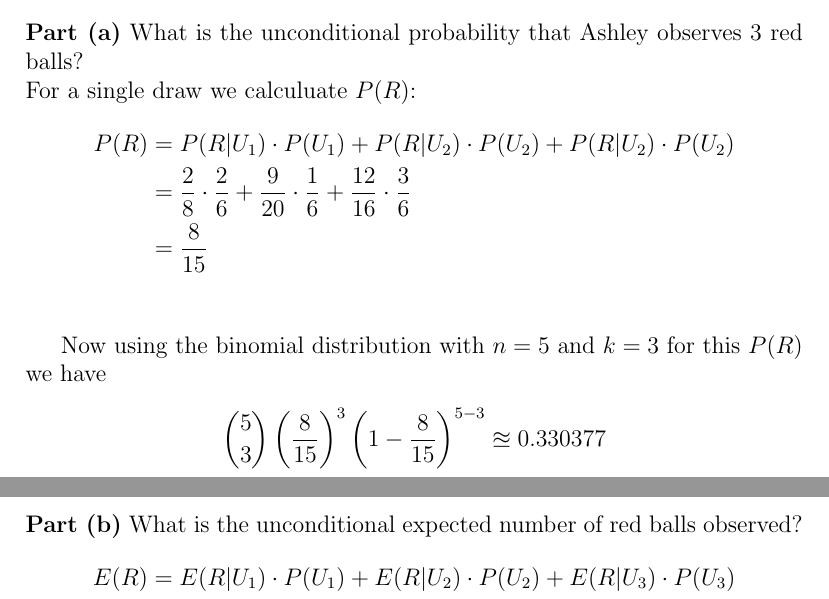
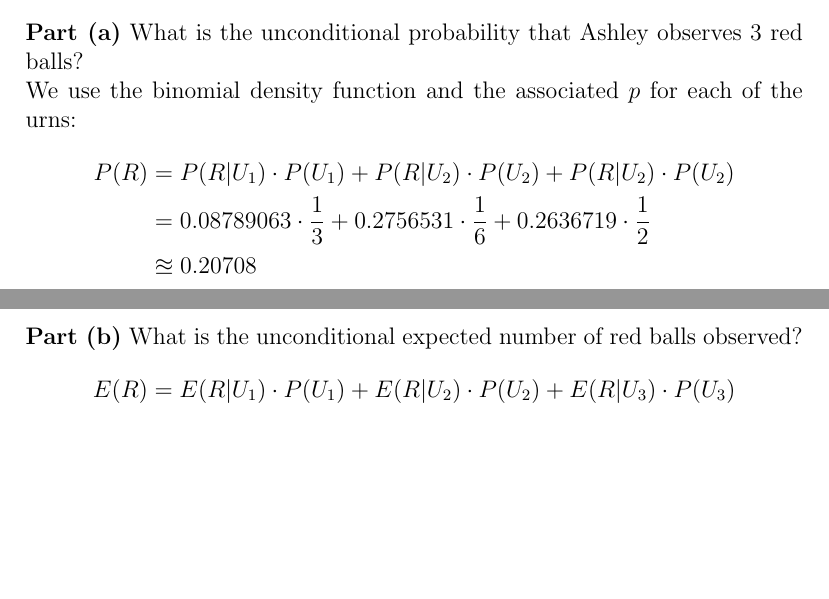
Before and after one commit to anhnguyendepocen/BayesianInference-1, a LaTeX problem sheet (Homework 03 -- Mixture Distributions (David Shaub).tex): two parts of pages 2 and 3 of 21, joined at a grey line, cut so that both start at the same text, the shorter picture padded with empty space. Compiled offline with pdfLaTeX.

Commit message:
p1a correction

```diff
--- a/Homework 03 -- Mixture Distributions (David Shaub).tex
+++ b/Homework 03 -- Mixture Distributions (David Shaub).tex
@@ -61,16 +61,11 @@ Ashley draws 5 balls from the selected urn with replacement. The experimental ou
 \subsection*{Problem Solution}
 \noindent
 {\bf Part (a)}\ What is the unconditional probability that Ashley observes 3 red balls?\\
-For a single draw we calculuate $P(R)$:
+We use the binomial density function and the associated $p$ for each of the urns:
 \begin{align*}
 P(R) &= P(R|U_1)\cdot P(U_1) + P(R|U_2)\cdot P(U_2) + P(R|U_2)\cdot P(U_2)\\
-&= \frac{2}{8}\cdot\frac{2}{6} + \frac{9}{20}\cdot\frac{1}{6} + \frac{12}{16}\cdot\frac{3}{6}\\
-&= \frac{8}{15}\\
-\end{align*}
-
-Now using the binomial distribution with $n=5$ and $k=3$ for this $P(R)$ we have
-\begin{align*}
-\binom{5}{3}\left(\frac{8}{15}\right)^3 \left(1-\frac{8}{15}\right)^{5-3} \approxeq 0.330377\\
+&= 0.08789063 \cdot \frac{1}{3} + 0.2756531 \cdot \frac{1}{6} + 0.2636719 \cdot \frac{1}{2} \\
+&\approxeq 0.20708\\
 \end{align*}
 
 \newpage
```
